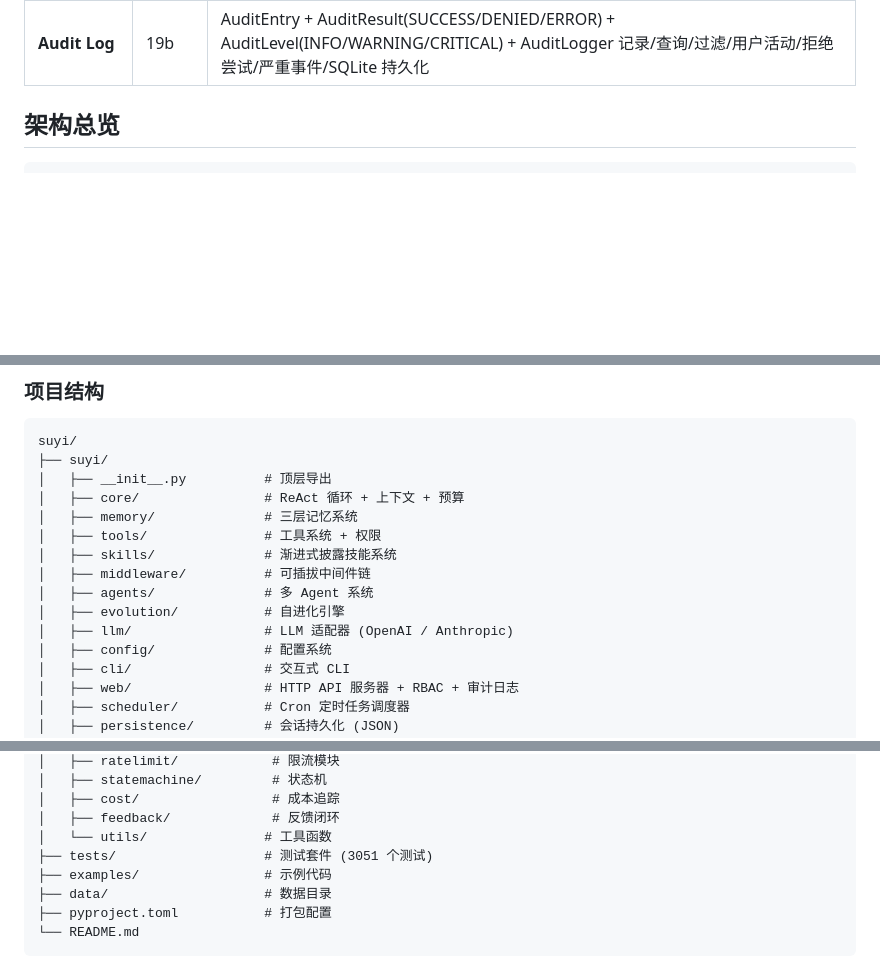
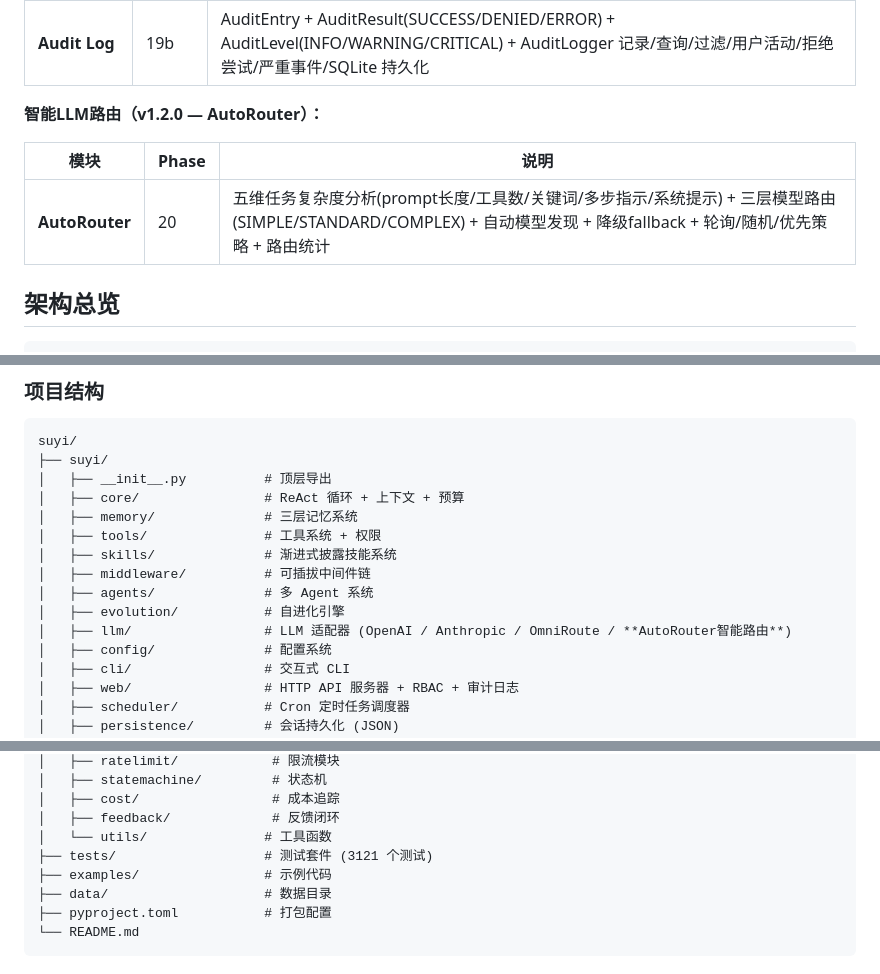
Before and after one commit to Z4OR-cyber/ai-fullstack-lab, a Markdown page: suyi/README.md, 3 parts joined by grey strips. Rendered like a GitHub page; blank space fills up the shorter version.

Commit message:
docs: update README with Phase 20 AutoRouter smart LLM routing, 3121 tests

```diff
--- a/suyi/README.md
+++ b/suyi/README.md
@@ -76,6 +76,12 @@ Suyi 是一个纯 Python 实现的自进化 AI Agent 框架，不依赖 PyTorch
 | **Cron Scheduler** | 19a | 5 段 cron 表达式解析器 + TaskScheduler 注册/移除/查询/SQLite 持久化 + CronTrigger 连接 AgentLoop + MockLoop 注入测试 |
 | **RBAC** | 19b | Role(ADMIN/DEVELOPER/OPERATOR/VIEWER) + Permission(READ/WRITE/EXECUTE/DELETE/MANAGE_USERS/VIEW_AUDIT_LOG) + RBACManager 角色分配/撤销/检查/SQLite 持久化 |
 | **Audit Log** | 19b | AuditEntry + AuditResult(SUCCESS/DENIED/ERROR) + AuditLevel(INFO/WARNING/CRITICAL) + AuditLogger 记录/查询/过滤/用户活动/拒绝尝试/严重事件/SQLite 持久化 |
+
+**智能LLM路由（v1.2.0 — AutoRouter）：**
+
+| 模块 | Phase | 说明 |
+|------|-------|------|
+| **AutoRouter** | 20 | 五维任务复杂度分析(prompt长度/工具数/关键词/多步指示/系统提示) + 三层模型路由(SIMPLE/STANDARD/COMPLEX) + 自动模型发现 + 降级fallback + 轮询/随机/优先策略 + 路由统计 |
 
 ## 架构总览
 
@@ -593,7 +599,7 @@ suyi/
 │   ├── middleware/          # 可插拔中间件链
 │   ├── agents/              # 多 Agent 系统
 │   ├── evolution/           # 自进化引擎
-│   ├── llm/                 # LLM 适配器 (OpenAI / Anthropic)
+│   ├── llm/                 # LLM 适配器 (OpenAI / Anthropic / OmniRoute / **AutoRouter智能路由**)
 │   ├── config/              # 配置系统
 │   ├── cli/                 # 交互式 CLI
 │   ├── web/                 # HTTP API 服务器 + RBAC + 审计日志
@@ -615,7 +621,7 @@ suyi/
 │   ├── cost/                 # 成本追踪
 │   ├── feedback/             # 反馈闭环
 │   └── utils/               # 工具函数
-├── tests/                   # 测试套件 (3051 个测试)
+├── tests/                   # 测试套件 (3121 个测试)
 ├── examples/                # 示例代码
 ├── data/                    # 数据目录
 ├── pyproject.toml           # 打包配置
```
